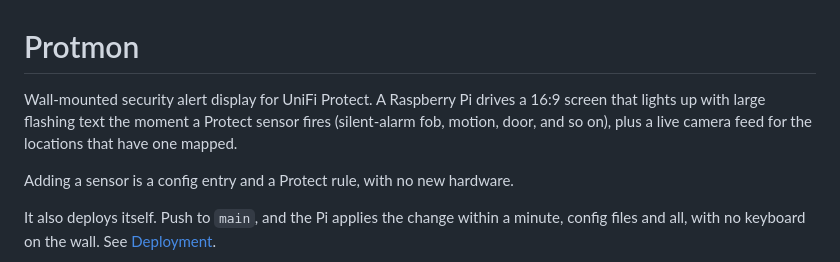
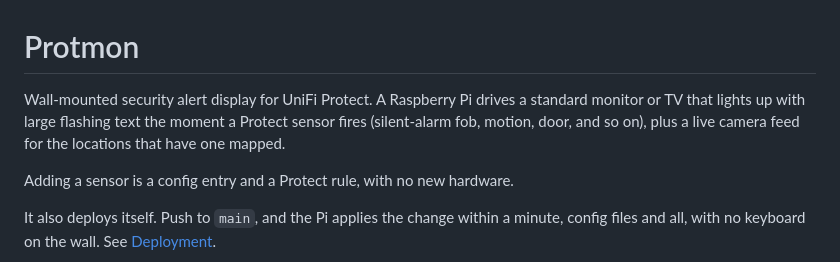
Before and after one commit to Catalyst-IT-Consulting/protmon, a Markdown page: README.md, the part around the change. Drawn GitHub-style.

Commit message:
README: standard monitor or TV

```diff
--- a/README.md
+++ b/README.md
@@ -1,9 +1,9 @@
 # Protmon
 
 Wall-mounted security alert display for UniFi Protect. A Raspberry Pi drives a
-16:9 screen that lights up with large flashing text the moment a Protect
-sensor fires (silent-alarm fob, motion, door, and so on), plus a live camera
-feed for the locations that have one mapped.
+standard monitor or TV that lights up with large flashing text the moment a
+Protect sensor fires (silent-alarm fob, motion, door, and so on), plus a live
+camera feed for the locations that have one mapped.
 
 Adding a sensor is a config entry and a Protect rule, with no new hardware.
 
```
